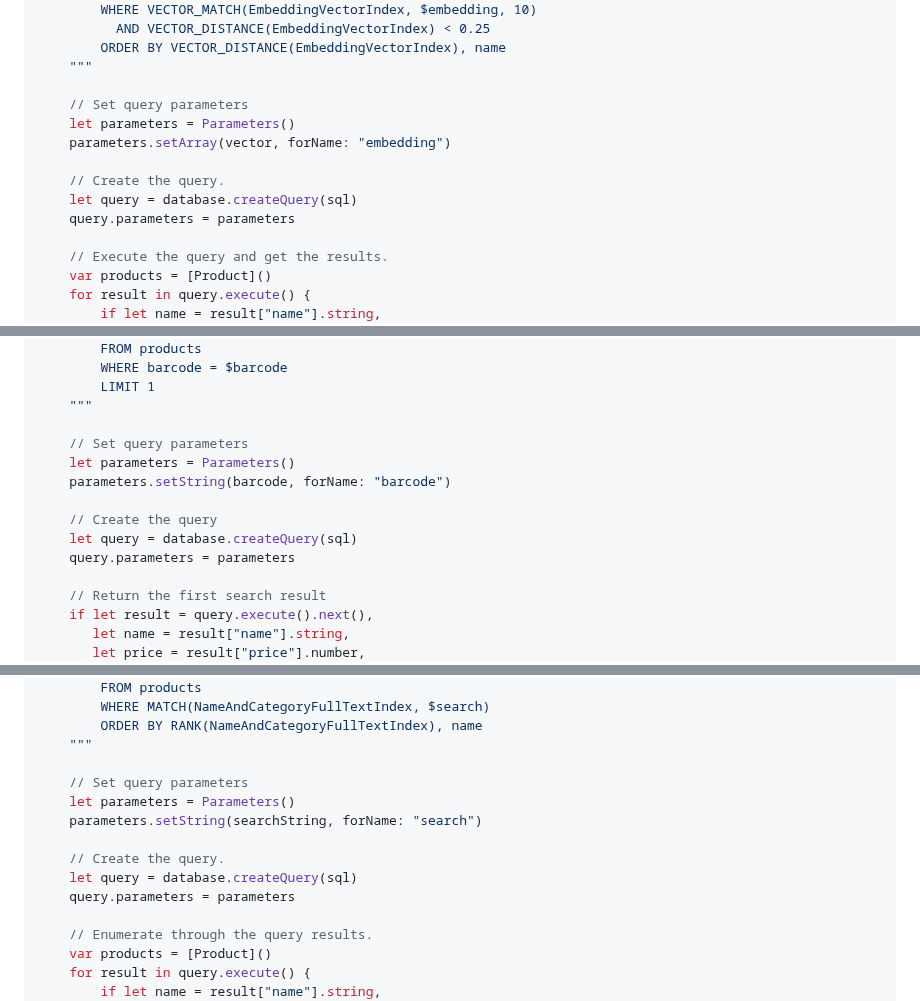
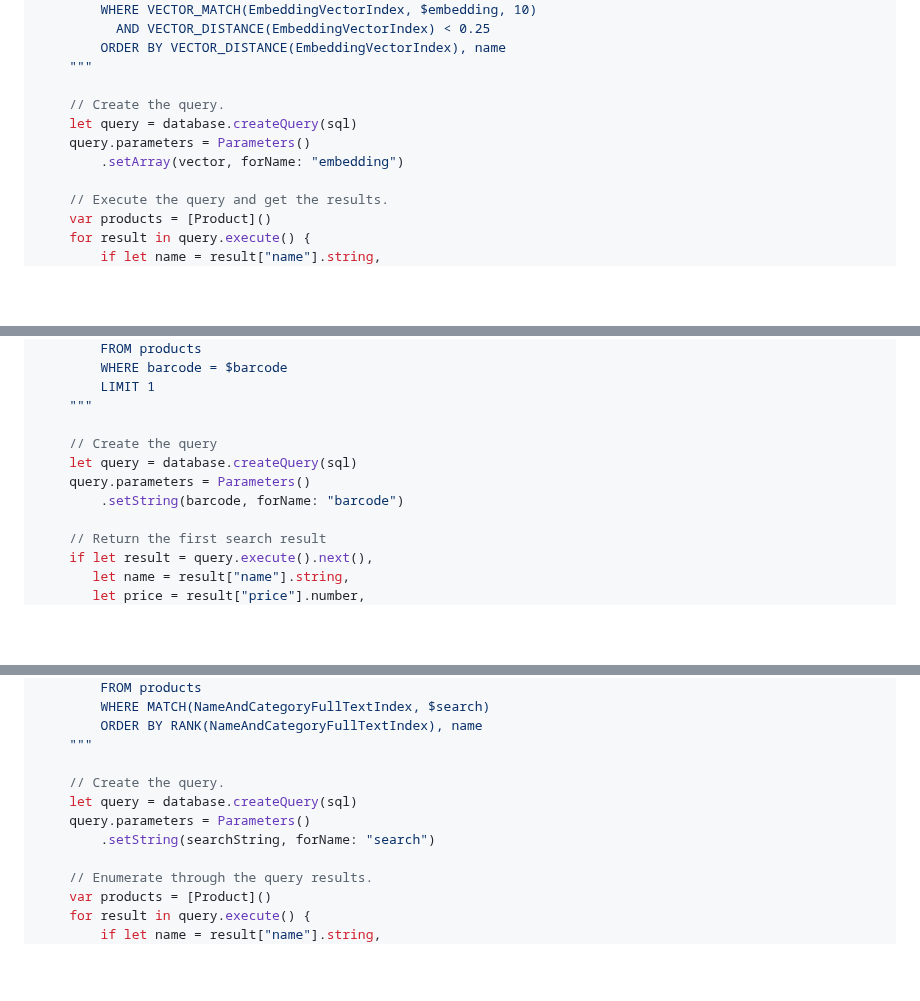
Before and after one commit to waynecarter/simple-intelligence, a Markdown page: README.md, 3 parts joined by grey strips. Rendered like a GitHub page; blank space fills up the shorter version.

Commit message:
Simply query parameter code

```diff
--- a/README.md
+++ b/README.md
@@ -36,13 +36,10 @@ func search(vector: [NSNumber]) -> [Product] {
         ORDER BY VECTOR_DISTANCE(EmbeddingVectorIndex), name
     """
 
-    // Set query parameters
-    let parameters = Parameters()
-    parameters.setArray(vector, forName: "embedding")
-
     // Create the query.
     let query = database.createQuery(sql)
-    query.parameters = parameters
+    query.parameters = Parameters()
+        .setArray(vector, forName: "embedding")
 
     // Execute the query and get the results.
     var products = [Product]()
@@ -76,13 +73,10 @@ private func search(barcode: String) -> Product? {
         LIMIT 1
     """
 
-    // Set query parameters
-    let parameters = Parameters()
-    parameters.setString(barcode, forName: "barcode")
-
     // Create the query
     let query = database.createQuery(sql)
-    query.parameters = parameters
+    query.parameters = Parameters()
+        .setString(barcode, forName: "barcode")
 
     // Return the first search result
     if let result = query.execute().next(),
@@ -114,13 +108,10 @@ func search(string: String) -> [Product] {
         ORDER BY RANK(NameAndCategoryFullTextIndex), name
     """
 
-    // Set query parameters
-    let parameters = Parameters()
-    parameters.setString(searchString, forName: "search")
-
     // Create the query.
     let query = database.createQuery(sql)
-    query.parameters = parameters
+    query.parameters = Parameters()
+        .setString(searchString, forName: "search")
 
     // Enumerate through the query results.
     var products = [Product]()
```
